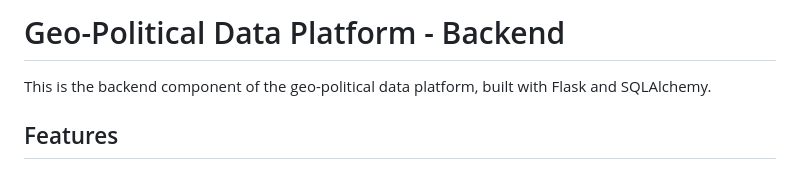
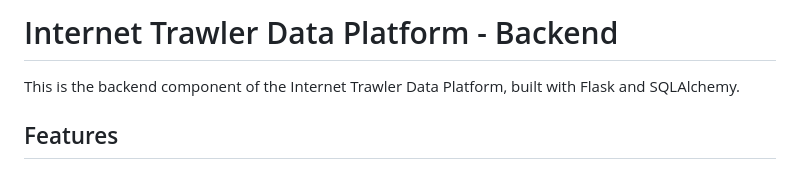
Before and after one commit to jamaican999/geopolitical-data-platform-backend, a Markdown page: README.md, the part around the change. Drawn GitHub-style.

Commit message:
Rename project to Internet Trawler Data Platform
Updated project name in README to reflect new title.

```diff
--- a/README.md
+++ b/README.md
@@ -1,6 +1,6 @@
-# Geo-Political Data Platform - Backend
+# Internet Trawler Data Platform - Backend
 
-This is the backend component of the geo-political data platform, built with Flask and SQLAlchemy.
+This is the backend component of the Internet Trawler Data Platform, built with Flask and SQLAlchemy.
 
 ## Features
 
```
